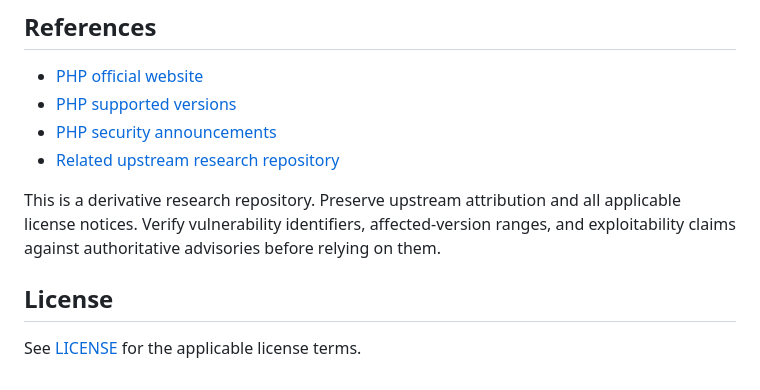
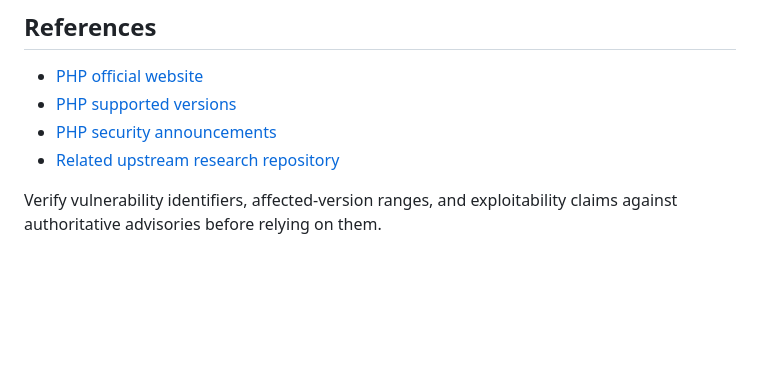
Before and after one commit to l3tchupkt/php2shell, a Markdown page: README.md, the part around the change. Rendered like a GitHub page; blank space fills up the shorter version.

Commit message:
chore: remove license claims and references

```diff
--- a/README.md
+++ b/README.md
@@ -90,8 +90,4 @@ Review container logs and remove disposable test data as appropriate.
 - [PHP security announcements](https://www.php.net/archive/)
 - [Related upstream research repository](https://github.com/wakemeiflose/php2shell)
 
-This is a derivative research repository. Preserve upstream attribution and all applicable license notices. Verify vulnerability identifiers, affected-version ranges, and exploitability claims against authoritative advisories before relying on them.
-
-## License
-
-See [LICENSE](LICENSE) for the applicable license terms.
+Verify vulnerability identifiers, affected-version ranges, and exploitability claims against authoritative advisories before relying on them.
```
